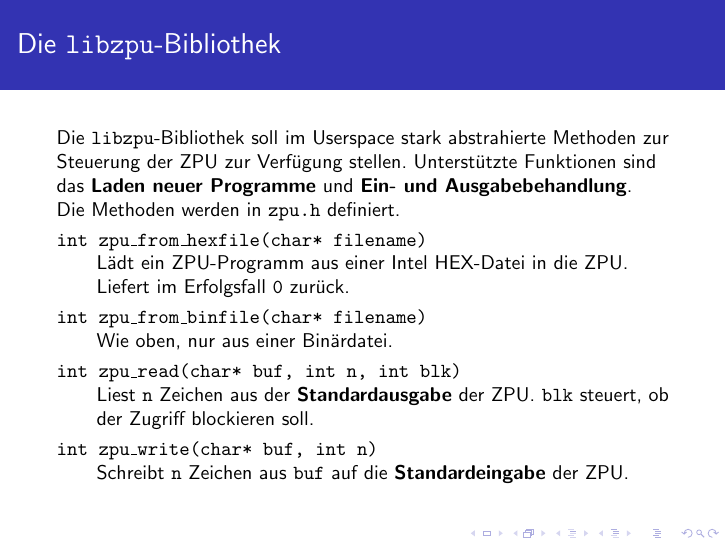
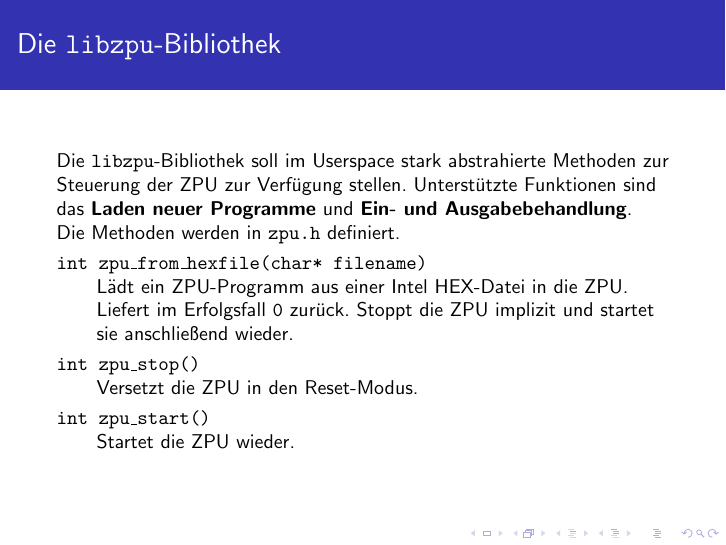
Before and after one commit to olierxleben/zpu_toolchain, LaTeX slides (tex/presentation/presentation.tex): page 18 of 20. Compiled offline with pdfLaTeX.

Commit message:
ZPU-Funktionen aktualisiert.

```diff
--- a/tex/presentation/presentation.tex
+++ b/tex/presentation/presentation.tex
@@ -230,13 +230,11 @@ int main()
 		Die Methoden werden in \texttt{zpu.h} definiert.
 
 		\begin{description}[style=nextline,font=\ttfamily\bfseries]
-			\item[int zpu\_from\_hexfile(char* filename)] Lädt ein ZPU-Programm aus einer Intel HEX-Datei in die ZPU. Liefert im Erfolgsfall \texttt{0} zurück.
-			\item[int zpu\_from\_binfile(char* filename)]
-			Wie oben, nur aus einer Binärdatei.
-			\item[int zpu\_read(char* buf, int n, int blk)]
-			Liest \texttt{n} Zeichen aus der \textbf{Standardausgabe} der ZPU. \texttt{blk} steuert, ob der Zugriff blockieren soll.
-			\item[int zpu\_write(char* buf, int n)]
-			Schreibt \texttt{n} Zeichen aus \texttt{buf} auf die \textbf{Standardeingabe} der ZPU.
+			\item[int zpu\_from\_hexfile(char* filename)] Lädt ein ZPU-Programm aus einer Intel HEX-Datei in die ZPU. Liefert im Erfolgsfall \texttt{0} zurück. Stoppt die ZPU implizit und startet sie anschließend wieder.
+			\item[int zpu\_stop()]
+			Versetzt die ZPU in den Reset-Modus.
+			\item[int zpu\_start()]
+			Startet die ZPU wieder.
 		\end{description}
 	\end{frame}
 
```
